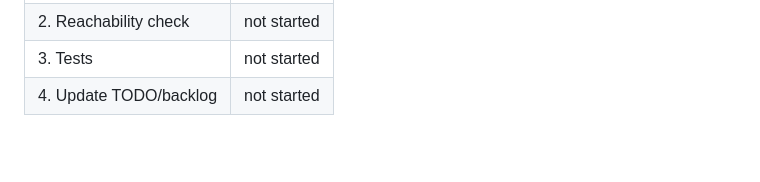
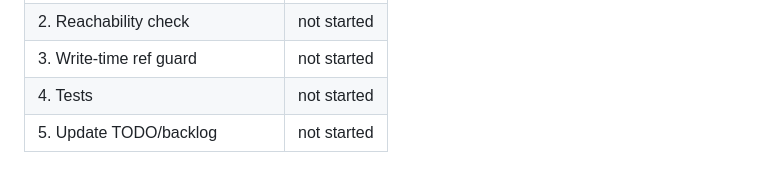
Before and after one commit to amashadihossein/datom, a Markdown page: dev/phase_13_reader_ref_resolution.md, the part around one of its changes. Rendered like a GitHub page; blank space fills up the shorter version.

```diff
--- a/dev/phase_13_reader_ref_resolution.md
+++ b/dev/phase_13_reader_ref_resolution.md
@@ -79,3 +112,4 @@ User passes store → _get_conn_reader(store, project_name) →
 | 2. Reachability check | not started |
-| 3. Tests | not started |
-| 4. Update TODO/backlog | not started |
+| 3. Write-time ref guard | not started |
+| 4. Tests | not started |
+| 5. Update TODO/backlog | not started |
```
Also changed, not shown: other parts of dev/phase_13_reader_ref_resolution.md (+69 -36 lines).
